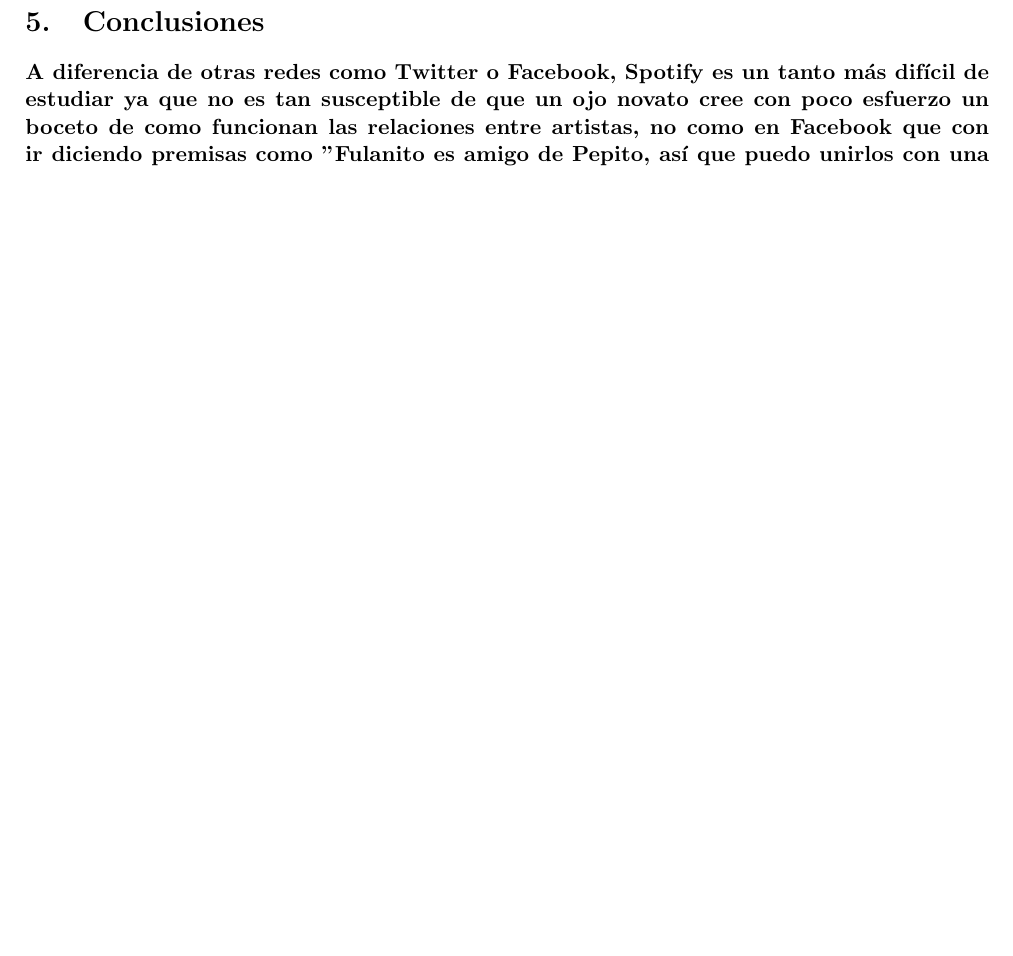
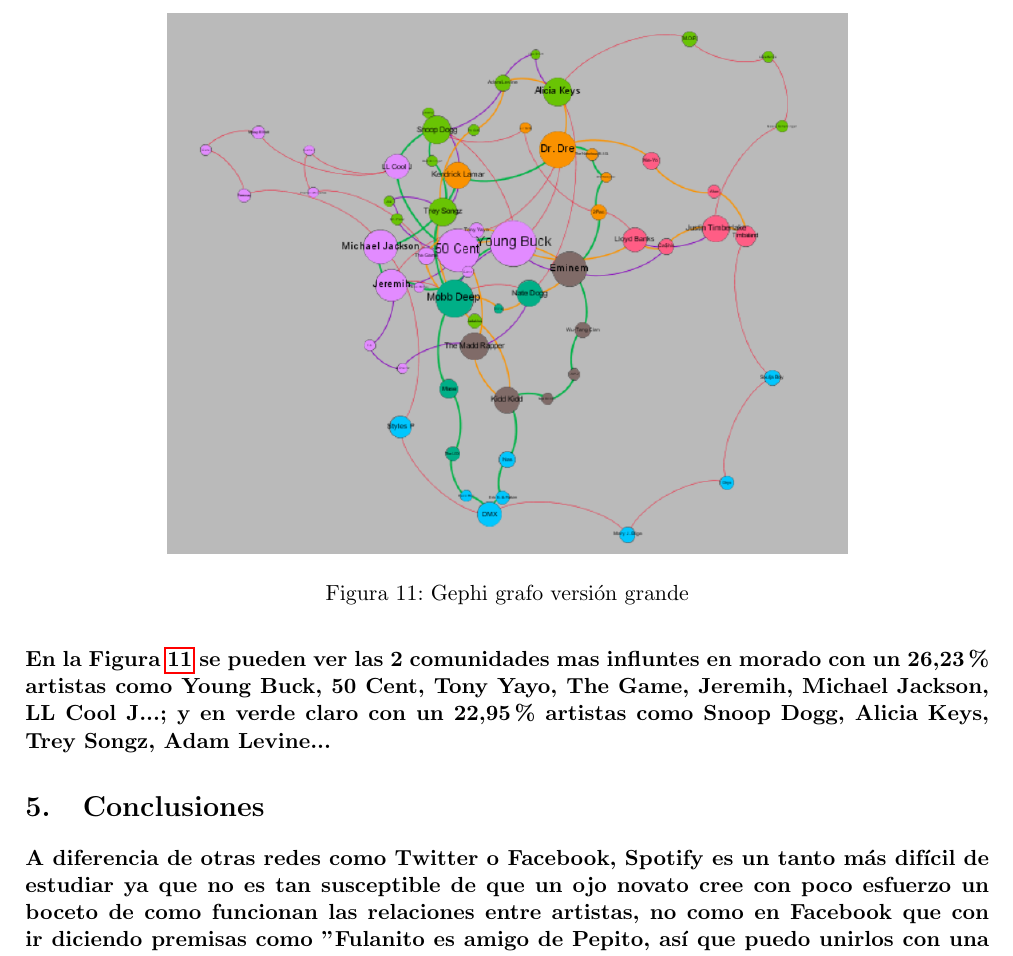
Before and after one commit to AbramsM1A2/Spotify, a LaTeX document (Informe/informe.tex): part of page 11 of 11 before the commit and part of page 12 of 12 after it, cut at the place of the change, the shorter picture padded with empty space. Compiled offline with pdfLaTeX.

Commit message:
update parte comunidades

```diff
--- a/Informe/informe.tex
+++ b/Informe/informe.tex
@@ -374,8 +374,16 @@ Podemos observar que se han detectado 7 comunidades, que para representarlas en
 	\label{fig:gephiModularity}
 \end{figure}
 
+\paragraph*{En la Figura~\ref{fig:gephi_bonito} se pueden ver las 2 comunidades mas influntes
+ en morado con un 26,23\% artistas como Young Buck, 50 Cent, Tony Yayo, The Game, Jeremih, Michael Jackson, LL Cool J...;
+ y en verde claro con un 22,95\% artistas como Snoop Dogg, Alicia Keys, Trey Songz, Adam Levine... }
 
-
+\begin{figure}[h!]
+    \centering
+    \includegraphics[width=120mm]{gephi_grafo_bonito.png}
+    \caption{Gephi grafo versión grande}\label{fig:gephi_bonito}
+\end{figure}
+\pagebreak
 
 \section{Conclusiones}
 
```
Also changed, not shown: Informe/informe.pdf, 7 other files.
